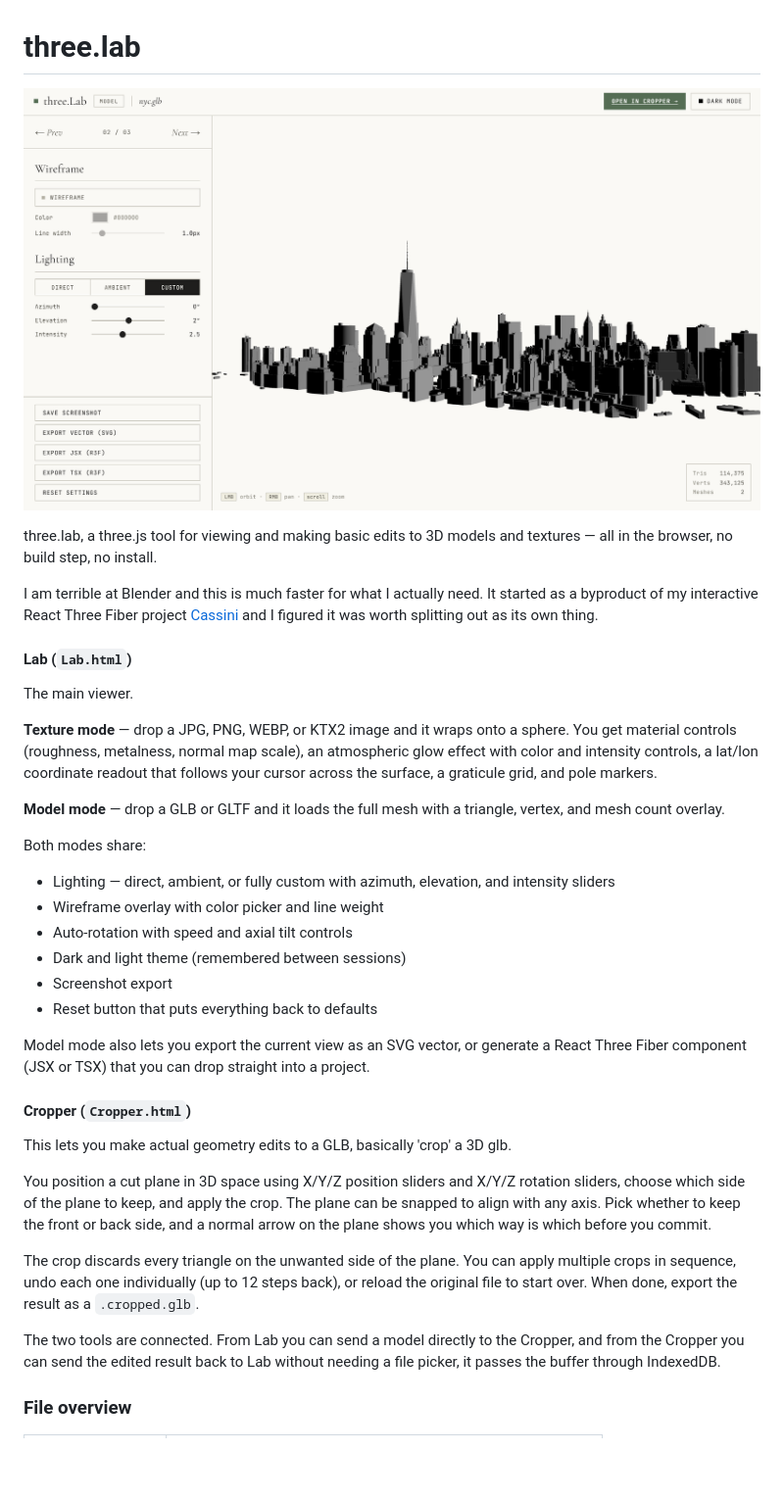
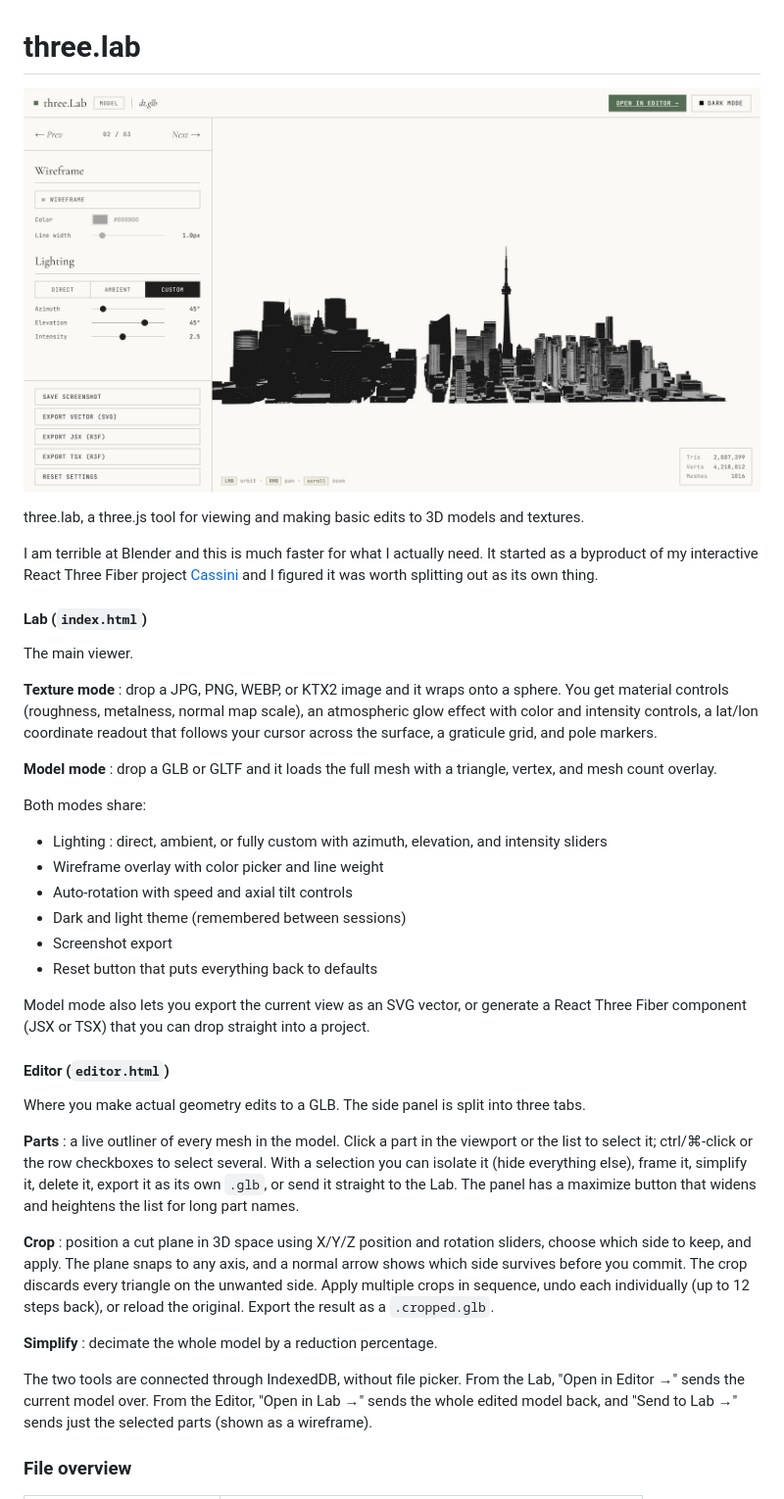
Before and after one commit to snes19xx/three.lab, a Markdown page: README.md, the part around one of its changes. Shown at 98% size. Drawn GitHub-style; pictures changed too: assets/ss1.png; blank space fills up the shorter version.

```diff
--- a/README.md
+++ b/README.md
@@ -4,21 +4,21 @@
   <img src="assets/ss1.png" alt="Screenshot" width=100%>
 </p>
 
-three.lab, a three.js tool for viewing and making basic edits to 3D models and textures — all in the browser, no build step, no install.
+three.lab, a three.js tool for viewing and making basic edits to 3D models and textures.
 
 I am terrible at Blender and this is much faster for what I actually need. It started as a byproduct of my interactive React Three Fiber project [Cassini](https://github.com/snes19xx/Cassini) and I figured it was worth splitting out as its own thing.
 
-#### Lab (`Lab.html`)
+#### Lab (`index.html`)
 
 The main viewer.
 
-**Texture mode** — drop a JPG, PNG, WEBP, or KTX2 image and it wraps onto a sphere. You get material controls (roughness, metalness, normal map scale), an atmospheric glow effect with color and intensity controls, a lat/lon coordinate readout that follows your cursor across the surface, a graticule grid, and pole markers.
+**Texture mode** : drop a JPG, PNG, WEBP, or KTX2 image and it wraps onto a sphere. You get material controls (roughness, metalness, normal map scale), an atmospheric glow effect with color and intensity controls, a lat/lon coordinate readout that follows your cursor across the surface, a graticule grid, and pole markers.
 
-**Model mode** — drop a GLB or GLTF and it loads the full mesh with a triangle, vertex, and mesh count overlay.
+**Model mode** : drop a GLB or GLTF and it loads the full mesh with a triangle, vertex, and mesh count overlay.
 
 Both modes share:
 
-- Lighting — direct, ambient, or fully custom with azimuth, elevation, and intensity sliders
+- Lighting : direct, ambient, or fully custom with azimuth, elevation, and intensity sliders
 - Wireframe overlay with color picker and line weight
 - Auto-rotation with speed and axial tilt controls
 - Dark and light theme (remembered between sessions)
@@ -27,15 +27,17 @@ Both modes share:
 
 Model mode also lets you export the current view as an SVG vector, or generate a React Three Fiber component (JSX or TSX) that you can drop straight into a project.
 
-#### Cropper (`Cropper.html`)
+#### Editor (`editor.html`)
 
-This lets you make actual geometry edits to a GLB, basically 'crop' a 3D glb.
+Where you make actual geometry edits to a GLB. The side panel is split into three tabs.
 
-You position a cut plane in 3D space using X/Y/Z position sliders and X/Y/Z rotation sliders, choose which side of the plane to keep, and apply the crop. The plane can be snapped to align with any axis. Pick whether to keep the front or back side, and a normal arrow on the plane shows you which way is which before you commit.
+**Parts** : a live outliner of every mesh in the model. Click a part in the viewport or the list to select it; ctrl/⌘-click or the row checkboxes to select several. With a selection you can isolate it (hide everything else), frame it, simplify it, delete it, export it as its own `.glb`, or send it straight to the Lab. The panel has a maximize button that widens and heightens the list for long part names.
 
-The crop discards every triangle on the unwanted side of the plane. You can apply multiple crops in sequence, undo each one individually (up to 12 steps back), or reload the original file to start over. When done, export the result as a `.cropped.glb`.
+**Crop** : position a cut plane in 3D space using X/Y/Z position and rotation sliders, choose which side to keep, and apply. The plane snaps to any axis, and a normal arrow shows which side survives before you commit. The crop discards every triangle on the unwanted side. Apply multiple crops in sequence, undo each individually (up to 12 steps back), or reload the original. Export the result as a `.cropped.glb`.
 
-The two tools are connected. From Lab you can send a model directly to the Cropper, and from the Cropper you can send the edited result back to Lab without needing a file picker, it passes the buffer through IndexedDB.
+**Simplify** : decimate the whole model by a reduction percentage.
+
+The two tools are connected through IndexedDB, without file picker. From the Lab, "Open in Editor →" sends the current model over. From the Editor, "Open in Lab →" sends the whole edited model back, and "Send to Lab →" sends just the selected parts (shown as a wireframe).
 
 ### File overview
 
```
Also changed, not shown: other parts of README.md (+16 -13 lines), assets/ss2.png, 27 other files.
